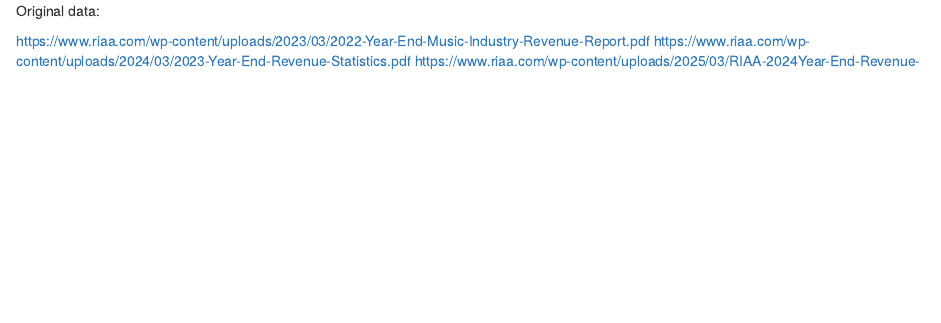
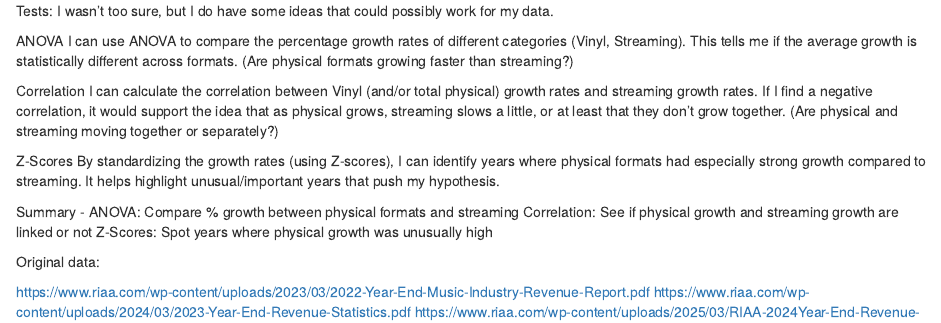
Before and after one commit to hwhite111903/Hannah-White-Jour405, an R Markdown document (Final_Project.Rmd): the page in a window 1100 px wide, from its top. Rendered offline with R 4.5, knitr and Pandoc, with nearby package versions; some code elsewhere in the file could not run offline; common packages that the code uses without loading them are loaded.

Commit message:
Update Final_Project.Rmd

```diff
--- a/Final_Project.Rmd
+++ b/Final_Project.Rmd
@@ -1,3 +1,27 @@
+
+Tests: I wasn't too sure, but I do have some ideas that could possibly work for my data.
+
+ANOVA
+I can use ANOVA to compare the percentage growth rates of different categories (Vinyl, Streaming).
+This tells me if the average growth is statistically different across formats.
+(Are physical formats growing faster than streaming?)
+
+Correlation
+I can calculate the correlation between Vinyl (and/or total physical) growth rates and streaming growth rates.
+If I find a negative correlation, it would support the idea that as physical grows, streaming slows a little, or at least that they don't grow together.
+(Are physical and streaming moving together or separately?)
+
+Z-Scores
+By standardizing the growth rates (using Z-scores), I can identify years where physical formats had especially strong growth compared to streaming.
+It helps highlight unusual/important years that push my hypothesis.
+
+Summary -
+ANOVA:	Compare % growth between physical formats and streaming
+Correlation:	See if physical growth and streaming growth are linked or not
+Z-Scores:	Spot years where physical growth was unusually high
+
+
+
 Original data:
 
 https://www.riaa.com/wp-content/uploads/2023/03/2022-Year-End-Music-Industry-Revenue-Report.pdf
```
